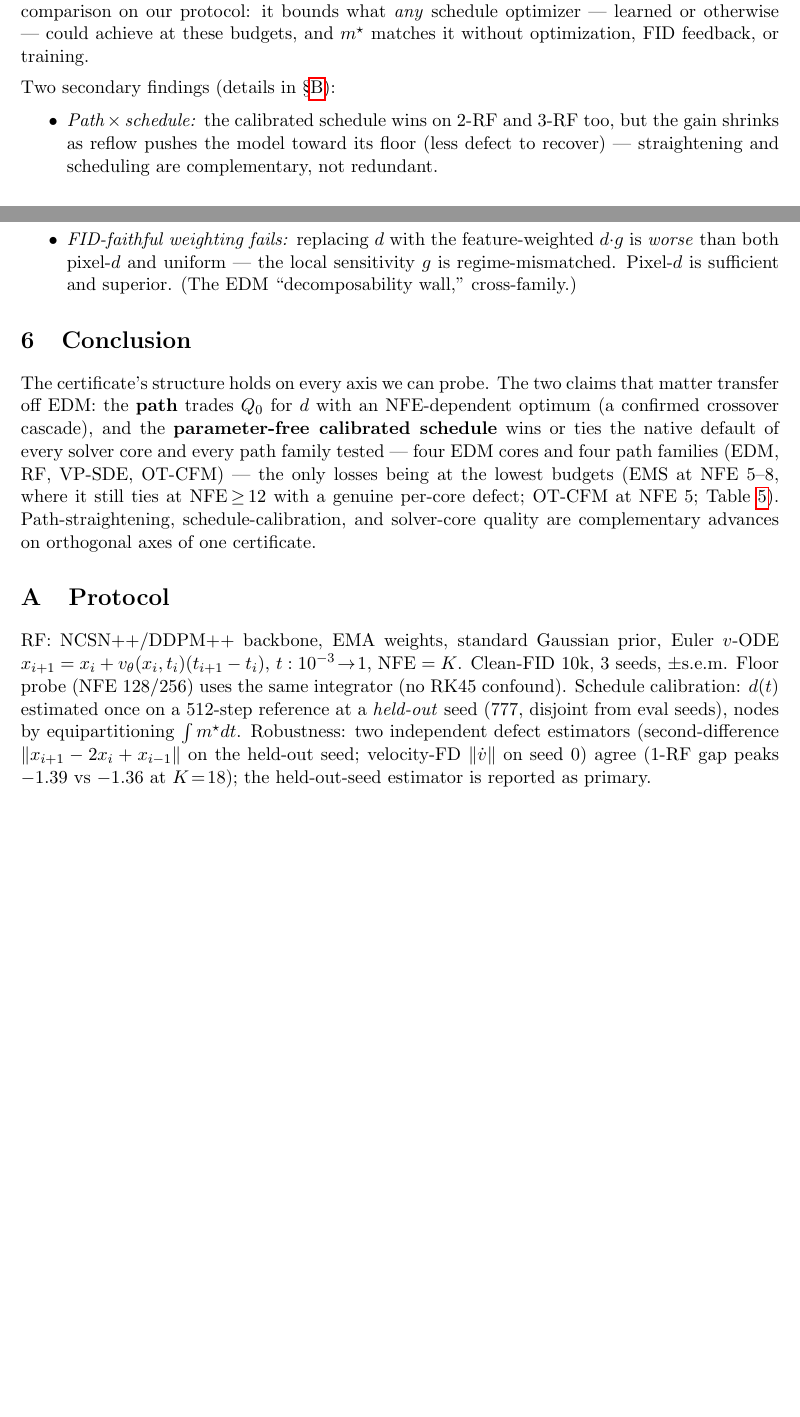
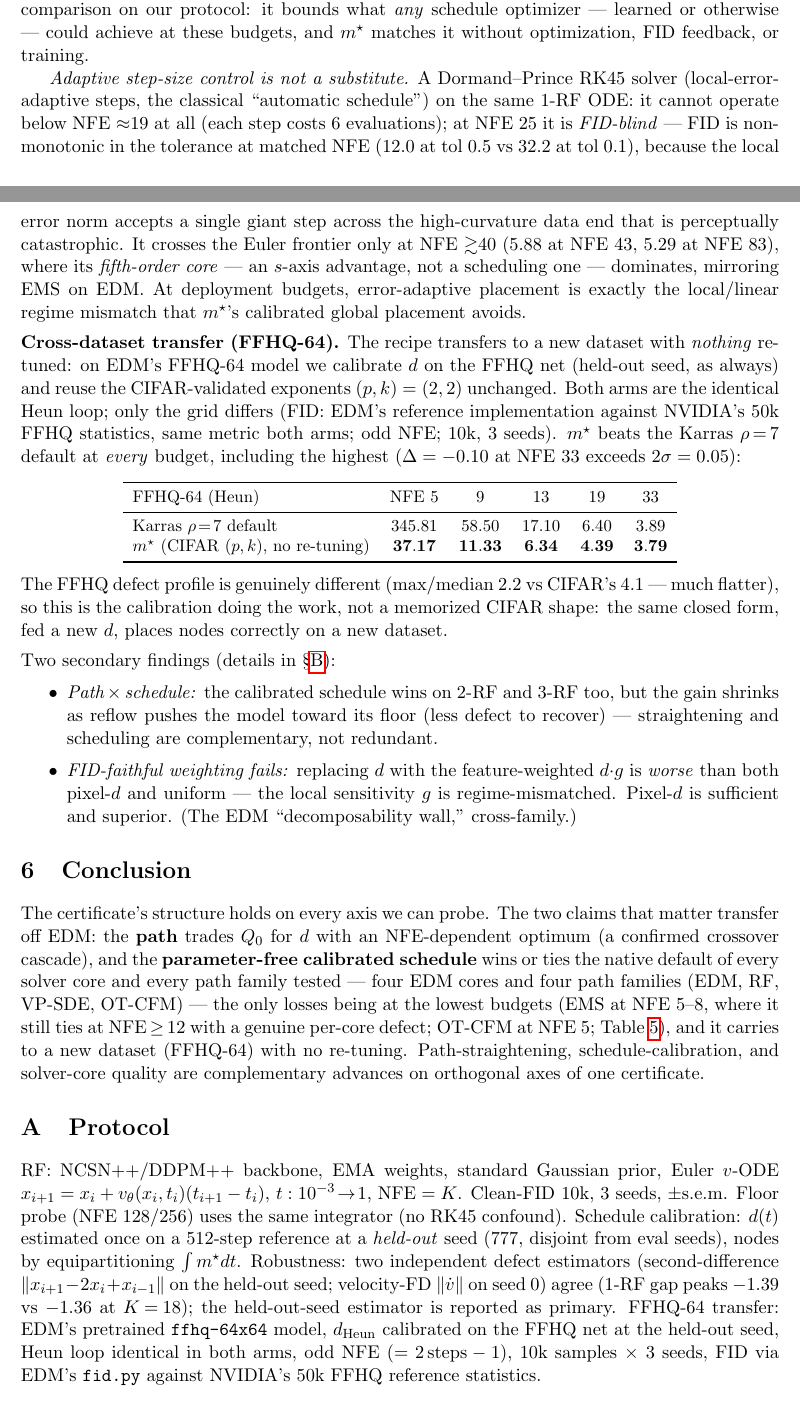
Before and after one commit to thermau5/autonomous-diffusion-experiment-factory, a LaTeX paper (outputs/paper/new_generic/report_level3_path.tex): two parts of pages 4 and 5 of 6, joined at a grey line, cut so that both start at the same text, the shorter picture padded with empty space. Compiled offline with pdfLaTeX.

Commit message:
auto30: RK45 + FFHQ-64 baselines complete and in report -- RK45 FID-blind at deployment NFE (11.97 vs 32.21 at NFE25 for tol 0.5 vs 0.1), crosses Euler frontier only NFE>~40 via 5th-order core (s-axis); FFHQ-64 transfer with CIFAR (p,k)=(2,2) unchanged WINS ALL 5 budgets vs Karras rho=7 (37.17 vs 345.81 @5 ... 3.79 vs 3.89 @33, >2sigma). Sec.5 para+table, abstract/glance/conclusion/protocol updated, 6pp clean

```diff
--- a/outputs/paper/new_generic/report_level3_path.tex
+++ b/outputs/paper/new_generic/report_level3_path.tex
@@ -299,6 +303,46 @@ stronger comparison on our protocol: it bounds what \emph{any} schedule
 optimizer --- learned or otherwise --- could achieve at these budgets, and
 $m^\star$ matches it without optimization, FID feedback, or training.
 
+\emph{Adaptive step-size control is not a substitute.} A Dormand--Prince
+RK45 solver (local-error-adaptive steps, the classical ``automatic
+schedule'') on the same 1-RF ODE: it cannot operate below NFE ${\approx}19$
+at all (each step costs 6 evaluations); at NFE 25 it is \emph{FID-blind} ---
+FID is non-monotonic in the tolerance at matched NFE ($12.0$ at
+tol $0.5$ vs $32.2$ at tol $0.1$), because the local error norm accepts a
+single giant step across the high-curvature data end that is perceptually
+catastrophic. It crosses the Euler frontier only at NFE ${\gtrsim}40$
+($5.88$ at NFE 43, $5.29$ at NFE 83), where its \emph{fifth-order core} ---
+an $s$-axis advantage, not a scheduling one --- dominates, mirroring EMS on
+EDM. At deployment budgets, error-adaptive placement is exactly the
+local/linear regime mismatch that $m^\star$'s calibrated global placement
+avoids.
+
+\medskip
+\noindent\textbf{Cross-dataset transfer (FFHQ-64).} The recipe transfers to a
+new dataset with \emph{nothing} re-tuned: on EDM's FFHQ-64 model we calibrate
+$d$ on the FFHQ net (held-out seed, as always) and reuse the CIFAR-validated
+exponents $(p,k)=(2,2)$ unchanged. Both arms are the identical Heun loop;
+only the grid differs (FID: EDM's reference implementation against NVIDIA's
+50k FFHQ statistics, same metric both arms; odd NFE; 10k, 3 seeds).
+$m^\star$ beats the Karras $\rho\!=\!7$ default at \emph{every} budget,
+including the highest ($\Delta=-0.10$ at NFE 33 exceeds $2\sigma=0.05$):
+
+\begin{center}\small
+\begin{tabular}{lccccc}
+\toprule
+FFHQ-64 (Heun) & NFE 5 & 9 & 13 & 19 & 33\\
+\midrule
+Karras $\rho\!=\!7$ default & $345.81$ & $58.50$ & $17.10$ & $6.40$ & $3.89$\\
+$m^\star$ (CIFAR $(p,k)$, no re-tuning) & $\mathbf{37.17}$ & $\mathbf{11.33}$ & $\mathbf{6.34}$ & $\mathbf{4.39}$ & $\mathbf{3.79}$\\
+\bottomrule
+\end{tabular}
+\end{center}
+
+\noindent The FFHQ defect profile is genuinely different (max/median $2.2$
+vs CIFAR's $4.1$ --- much flatter), so this is the calibration doing the
+work, not a memorized CIFAR shape: the same closed form, fed a new $d$,
+places nodes correctly on a new dataset.
+
 \medskip
 \noindent Two secondary findings (details in \S\ref{app:sched}):
 \begin{itemize}\itemsep2pt
@@ -320,7 +364,8 @@ NFE-dependent optimum (a confirmed crossover cascade), and the
 of every solver core and every path family tested --- four EDM cores and
 four path families (EDM, RF, VP-SDE, OT-CFM) --- the only losses being at the
 lowest budgets (EMS at NFE 5--8, where it still ties at NFE$\,\ge\,$12 with a
-genuine per-core defect; OT-CFM at NFE 5; Table~\ref{tab:dominance}).
+genuine per-core defect; OT-CFM at NFE 5; Table~\ref{tab:dominance}), and it
+carries to a new dataset (FFHQ-64) with no re-tuning.
 Path-straightening,
 schedule-calibration, and solver-core quality are complementary advances on
 orthogonal axes of one certificate.
@@ -338,6 +383,10 @@ Robustness: two independent defect estimators (second-difference
 $\norm{x_{i+1}-2x_i+x_{i-1}}$ on the held-out seed; velocity-FD
 $\norm{\dot v}$ on seed 0) agree (1-RF gap peaks $-1.39$ vs $-1.36$ at
 $K\!=\!18$); the held-out-seed estimator is reported as primary.
+FFHQ-64 transfer: EDM's pretrained \texttt{ffhq-64x64} model, $d_{\mathrm{Heun}}$
+calibrated on the FFHQ net at the held-out seed, Heun loop identical in both
+arms, odd NFE ($=2\,\mathrm{steps}-1$), 10k samples $\times$ 3 seeds, FID via
+EDM's \texttt{fid.py} against NVIDIA's 50k FFHQ reference statistics.
 
 \section{Schedule supplement}
 \label{app:sched}
```
Also changed, not shown: outputs/auto30_progress.md (+14 -0 lines), outputs/paper/new_generic/report_level3_path.tex (8 more changed lines).
